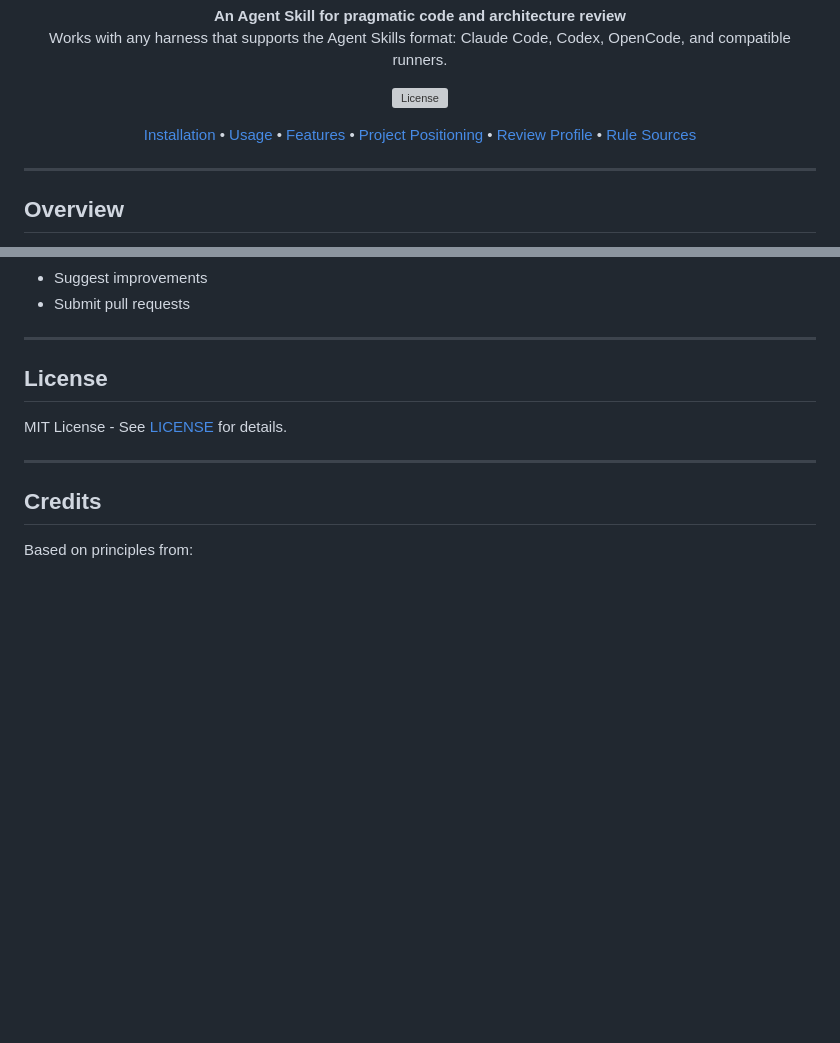
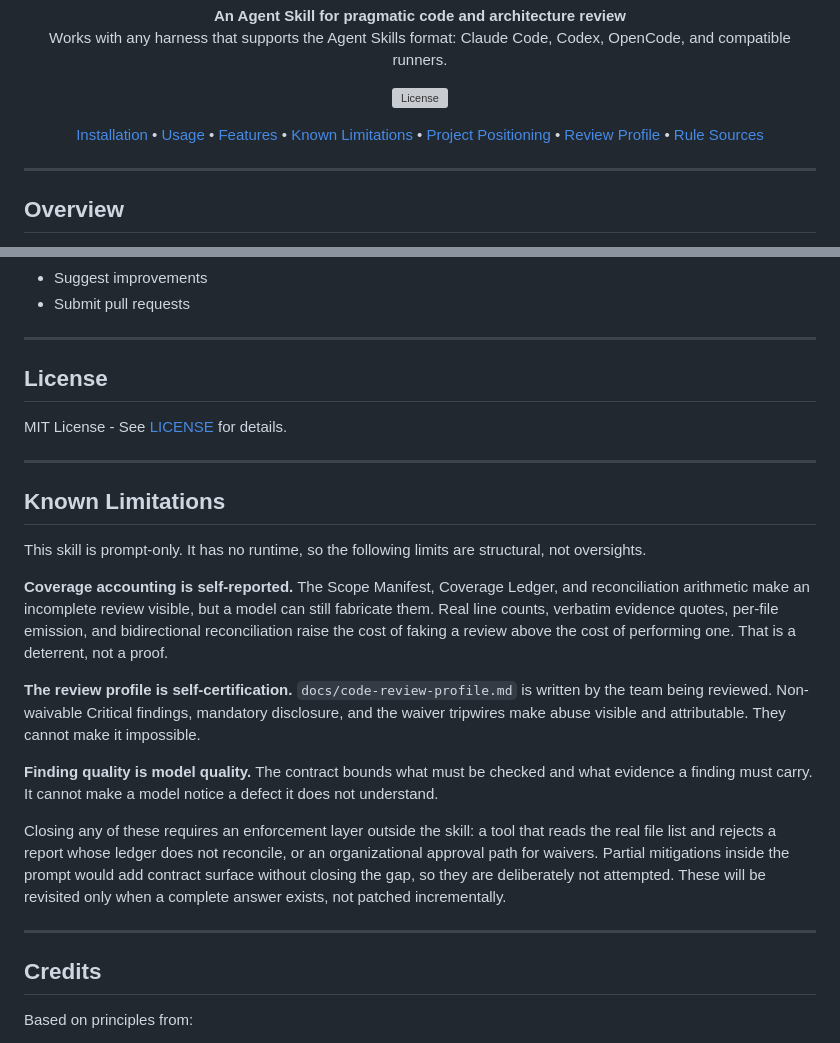
Before and after one commit to Zhen-Bo/pragmatic-clean-code-reviewer, a Markdown page: README.md, 2 parts joined by grey strips. GitHub-like rendering; blank space fills up the shorter version; grey boxes are pictures that could not be loaded.

Commit message:
docs: state known limitations of prompt-only enforcement

```diff
--- a/README.md
+++ b/README.md
@@ -13,6 +13,7 @@
   <a href="#installation">Installation</a> •
   <a href="#usage">Usage</a> •
   <a href="#features">Features</a> •
+  <a href="#known-limitations">Known Limitations</a> •
   <a href="docs/project-positioning.md">Project Positioning</a> •
   <a href="docs/review-profile.md">Review Profile</a> •
   <a href="docs/rule-sources.md">Rule Sources</a>
@@ -219,6 +220,20 @@ MIT License - See [LICENSE](LICENSE) for details.
 
 ---
 
+## Known Limitations
+
+This skill is prompt-only. It has no runtime, so the following limits are structural, not oversights.
+
+**Coverage accounting is self-reported.** The Scope Manifest, Coverage Ledger, and reconciliation arithmetic make an incomplete review visible, but a model can still fabricate them. Real line counts, verbatim evidence quotes, per-file emission, and bidirectional reconciliation raise the cost of faking a review above the cost of performing one. That is a deterrent, not a proof.
+
+**The review profile is self-certification.** `docs/code-review-profile.md` is written by the team being reviewed. Non-waivable Critical findings, mandatory disclosure, and the waiver tripwires make abuse visible and attributable. They cannot make it impossible.
+
+**Finding quality is model quality.** The contract bounds what must be checked and what evidence a finding must carry. It cannot make a model notice a defect it does not understand.
+
+Closing any of these requires an enforcement layer outside the skill: a tool that reads the real file list and rejects a report whose ledger does not reconcile, or an organizational approval path for waivers. Partial mitigations inside the prompt would add contract surface without closing the gap, so they are deliberately not attempted. These will be revisited only when a complete answer exists, not patched incrementally.
+
+---
+
 ## Credits
 
 Based on principles from:
```
